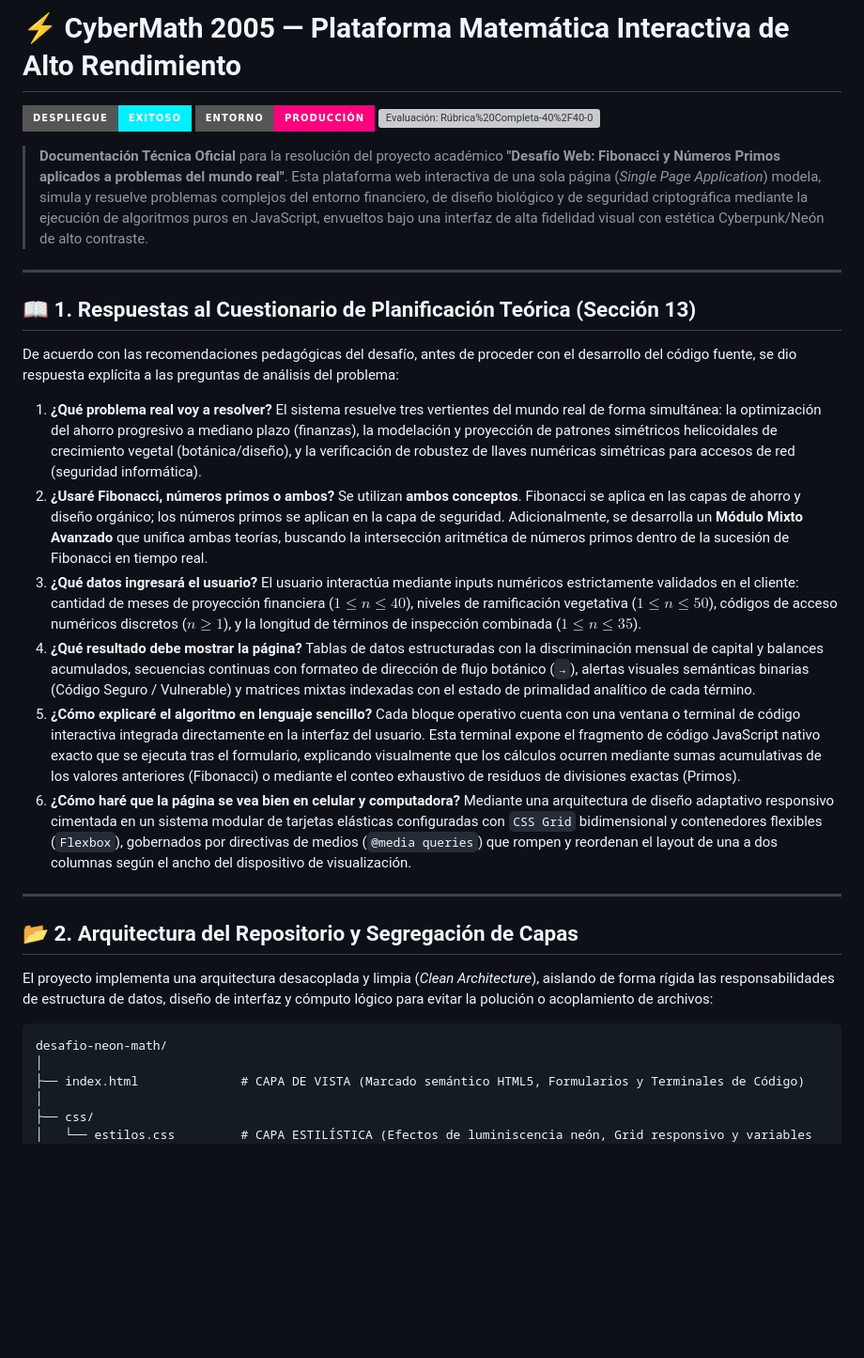
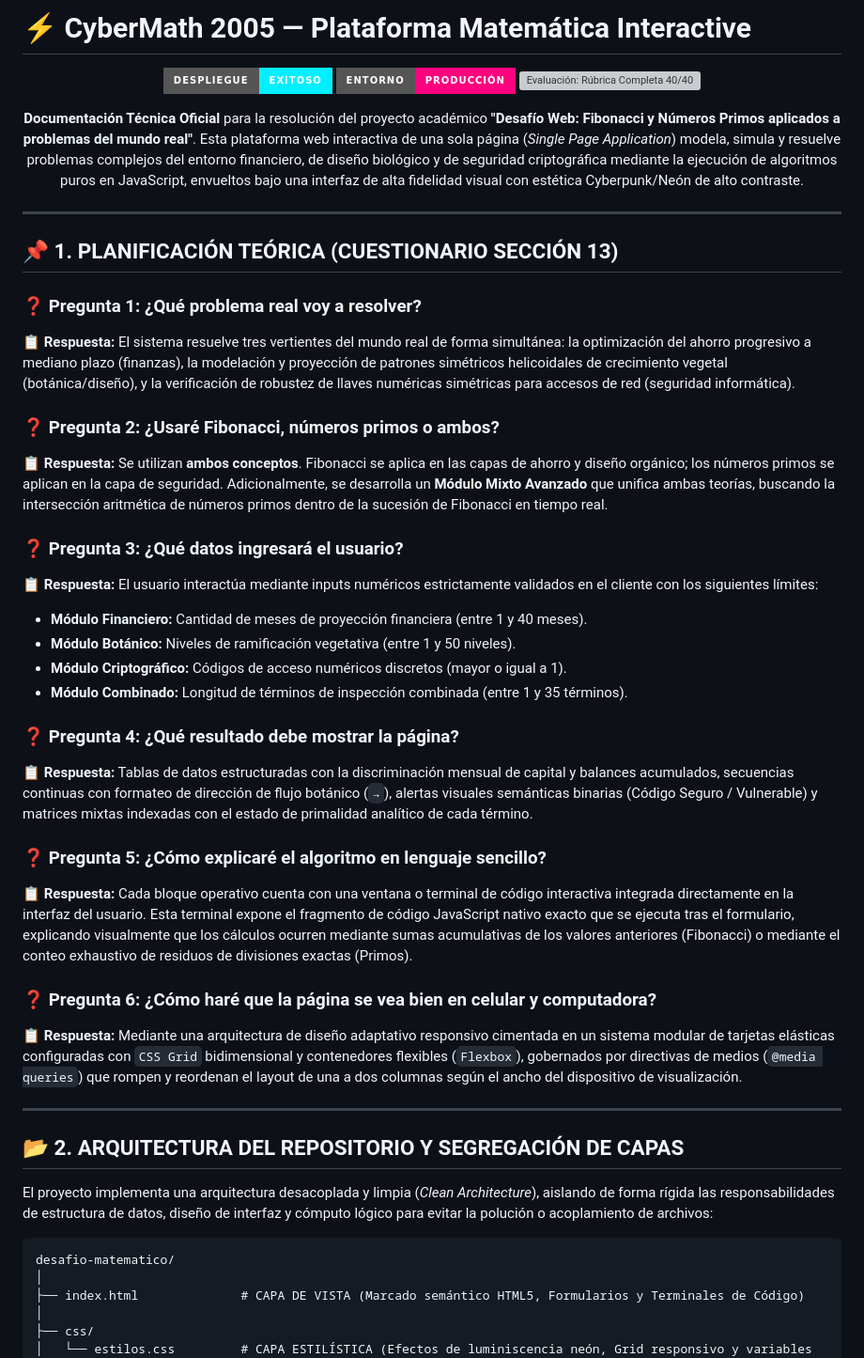
Before and after one commit to RoyKox/desafio-matematico, a Markdown page: README.md, the part around the change. Shown at 94% size. Drawn GitHub-style; badges without logos; blank space fills up the shorter version; grey boxes are pictures that could not be loaded.

````diff
--- a/README.md
+++ b/README.md
@@ -1,32 +1,48 @@
-# ⚡ CyberMath 2005 — Plataforma Matemática Interactiva de Alto Rendimiento
+# ⚡ CyberMath 2005 — Plataforma Matemática Interactive
 
-[![Despliegue: Activo](https://img.shields.io/badge/Despliegue-Exitoso-00f0ff?style=for-the-badge&logo=vercel)](https://vercel.com)
-[![Entorno: Producción](https://img.shields.io/badge/Entorno-Producción-ff007f?style=for-the-badge)](https://github.com)
-[![Evaluación: Rúbrica%20Completa-40%2F40-00ff66?style=for-the-badge](https://img.shields.io/badge/Evaluaci%C3%B3n-40%2F40%20Puntos-00ff66?style=for-the-badge)](#-matriz-de-cumplimiento-de-la-rúbrica-4040)
+<div align="center">
 
-> **Documentación Técnica Oficial** para la resolución del proyecto académico **"Desafío Web: Fibonacci y Números Primos aplicados a problemas del mundo real"**. Esta plataforma web interactiva de una sola página (*Single Page Application*) modela, simula y resuelve problemas complejos del entorno financiero, de diseño biológico y de seguridad criptográfica mediante la ejecución de algoritmos puros en JavaScript, envueltos bajo una interfaz de alta fidelidad visual con estética Cyberpunk/Neón de alto contraste.
+[![Despliegue: Activo](https://img.shields.io/badge/Despliegue-Exitoso-00f0ff?style=for-the-badge&logo=github)](https://roykox.github.io/desafio-matematico/)
+[![Entorno: Producción](https://img.shields.io/badge/Entorno-Producción-ff007f?style=for-the-badge)](https://github.com/RoyKox/desafio-matematico)
+[![Evaluación: Rúbrica Completa 40/40](https://img.shields.io/badge/Evaluaci%C3%B3n-40%2F40%20Puntos-00ff66?style=for-the-badge)](#-6-matriz-de-cumplimiento-de-la-rúbrica-4040-puntos)
+
+**Documentación Técnica Oficial** para la resolución del proyecto académico **"Desafío Web: Fibonacci y Números Primos aplicados a problemas del mundo real"**. Esta plataforma web interactiva de una sola página (*Single Page Application*) modela, simula y resuelve problemas complejos del entorno financiero, de diseño biológico y de seguridad criptográfica mediante la ejecución de algoritmos puros en JavaScript, envueltos bajo una interfaz de alta fidelidad visual con estética Cyberpunk/Neón de alto contraste.
+
+---
+</div>
+
+## 📌 1. PLANIFICACIÓN TEÓRICA (CUESTIONARIO SECCIÓN 13)
+
+### ❓ Pregunta 1: ¿Qué problema real voy a resolver?
+**📋 Respuesta:** El sistema resuelve tres vertientes del mundo real de forma simultánea: la optimización del ahorro progresivo a mediano plazo (finanzas), la modelación y proyección de patrones simétricos helicoidales de crecimiento vegetal (botánica/diseño), y la verificación de robustez de llaves numéricas simétricas para accesos de red (seguridad informática).
+
+### ❓ Pregunta 2: ¿Usaré Fibonacci, números primos o ambos?
+**📋 Respuesta:** Se utilizan **ambos conceptos**. Fibonacci se aplica en las capas de ahorro y diseño orgánico; los números primos se aplican en la capa de seguridad. Adicionalmente, se desarrolla un **Módulo Mixto Avanzado** que unifica ambas teorías, buscando la intersección aritmética de números primos dentro de la sucesión de Fibonacci en tiempo real.
+
+### ❓ Pregunta 3: ¿Qué datos ingresará el usuario?
+**📋 Respuesta:** El usuario interactúa mediante inputs numéricos estrictamente validados en el cliente con los siguientes límites:
+* **Módulo Financiero:** Cantidad de meses de proyección financiera (entre 1 y 40 meses).
+* **Módulo Botánico:** Niveles de ramificación vegetativa (entre 1 y 50 niveles).
+* **Módulo Criptográfico:** Códigos de acceso numéricos discretos (mayor o igual a 1).
+* **Módulo Combinado:** Longitud de términos de inspección combinada (entre 1 y 35 términos).
+
+### ❓ Pregunta 4: ¿Qué resultado debe mostrar la página?
+**📋 Respuesta:** Tablas de datos estructuradas con la discriminación mensual de capital y balances acumulados, secuencias continuas con formateo de dirección de flujo botánico (`→`), alertas visuales semánticas binarias (Código Seguro / Vulnerable) y matrices mixtas indexadas con el estado de primalidad analítico de cada término.
+
+### ❓ Pregunta 5: ¿Cómo explicaré el algoritmo en lenguaje sencillo?
+**📋 Respuesta:** Cada bloque operativo cuenta con una ventana o terminal de código interactiva integrada directamente en la interfaz del usuario. Esta terminal expone el fragmento de código JavaScript nativo exacto que se ejecuta tras el formulario, explicando visualmente que los cálculos ocurren mediante sumas acumulativas de los valores anteriores (Fibonacci) o mediante el conteo exhaustivo de residuos de divisiones exactas (Primos).
+
+### ❓ Pregunta 6: ¿Cómo haré que la página se vea bien en celular y computadora?
+**📋 Respuesta:** Mediante una arquitectura de diseño adaptativo responsivo cimentada en un sistema modular de tarjetas elásticas configuradas con `CSS Grid` bidimensional y contenedores flexibles (`Flexbox`), gobernados por directivas de medios (`@media queries`) que rompen y reordenan el layout de una a dos columnas según el ancho del dispositivo de visualización.
 
 ---
 
-## 📖 1. Respuestas al Cuestionario de Planificación Teórica (Sección 13)
-
-De acuerdo con las recomendaciones pedagógicas del desafío, antes de proceder con el desarrollo del código fuente, se dio respuesta explícita a las preguntas de análisis del problema:
-
-1. **¿Qué problema real voy a resolver?** El sistema resuelve tres vertientes del mundo real de forma simultánea: la optimización del ahorro progresivo a mediano plazo (finanzas), la modelación y proyección de patrones simétricos helicoidales de crecimiento vegetal (botánica/diseño), y la verificación de robustez de llaves numéricas simétricas para accesos de red (seguridad informática).
-2. **¿Usaré Fibonacci, números primos o ambos?** Se utilizan **ambos conceptos**. Fibonacci se aplica en las capas de ahorro y diseño orgánico; los números primos se aplican en la capa de seguridad. Adicionalmente, se desarrolla un **Módulo Mixto Avanzado** que unifica ambas teorías, buscando la intersección aritmética de números primos dentro de la sucesión de Fibonacci en tiempo real.
-3. **¿Qué datos ingresará el usuario?** El usuario interactúa mediante inputs numéricos estrictamente validados en el cliente: cantidad de meses de proyección financiera ($1 \le n \le 40$), niveles de ramificación vegetativa ($1 \le n \le 50$), códigos de acceso numéricos discretos ($n \ge 1$), y la longitud de términos de inspección combinada ($1 \le n \le 35$).
-4. **¿Qué resultado debe mostrar la página?** Tablas de datos estructuradas con la discriminación mensual de capital y balances acumulados, secuencias continuas con formateo de dirección de flujo botánico (`→`), alertas visuales semánticas binarias (Código Seguro / Vulnerable) y matrices mixtas indexadas con el estado de primalidad analítico de cada término.
-5. **¿Cómo explicaré el algoritmo en lenguaje sencillo?** Cada bloque operativo cuenta con una ventana o terminal de código interactiva integrada directamente en la interfaz del usuario. Esta terminal expone el fragmento de código JavaScript nativo exacto que se ejecuta tras el formulario, explicando visualmente que los cálculos ocurren mediante sumas acumulativas de los valores anteriores (Fibonacci) o mediante el conteo exhaustivo de residuos de divisiones exactas (Primos).
-6. **¿Cómo haré que la página se vea bien en celular y computadora?** Mediante una arquitectura de diseño adaptativo responsivo cimentada en un sistema modular de tarjetas elásticas configuradas con `CSS Grid` bidimensional y contenedores flexibles (`Flexbox`), gobernados por directivas de medios (`@media queries`) que rompen y reordenan el layout de una a dos columnas según el ancho del dispositivo de visualización.
-
----
-
-## 📂 2. Arquitectura del Repositorio y Segregación de Capas
+## 📂 2. ARQUITECTURA DEL REPOSITORIO Y SEGREGACIÓN DE CAPAS
 
 El proyecto implementa una arquitectura desacoplada y limpia (*Clean Architecture*), aislando de forma rígida las responsabilidades de estructura de datos, diseño de interfaz y cómputo lógico para evitar la polución o acoplamiento de archivos:
 
 ```text
-desafio-neon-math/
+desafio-matematico/
 │
 ├── index.html              # CAPA DE VISTA (Marcado semántico HTML5, Formularios y Terminales de Código)
 │
````
